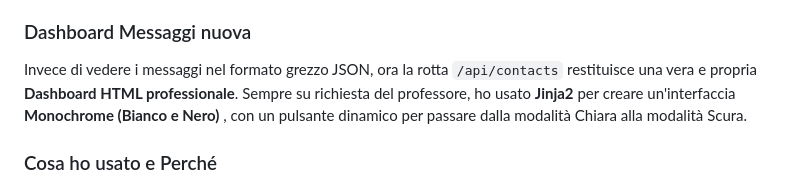
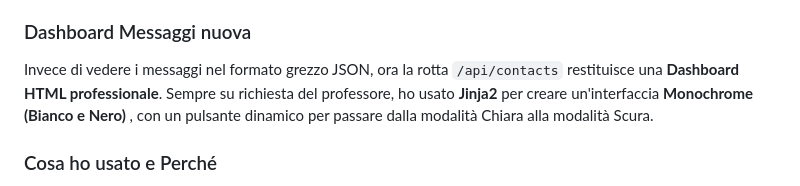
Before and after one commit to simonkolaaa/portfolio-backend, a Markdown page: README.md, the part around the change. GitHub-like rendering.

```diff
--- a/README.md
+++ b/README.md
@@ -9,7 +9,7 @@ Invece di partire da zero, ho deciso di prendere come struttura il **"Blog Scola
 L'ho modificata e riadattata per servire esclusivamente come **API** (Backend) in grado di comunicare col frontend React.
 
 ### Dashboard Messaggi nuova
-Invece di vedere i messaggi nel formato grezzo JSON, ora la rotta `/api/contacts` restituisce una vera e propria **Dashboard HTML professionale**.
+Invece di vedere i messaggi nel formato grezzo JSON, ora la rotta `/api/contacts` restituisce una **Dashboard HTML professionale**.
 Sempre su richiesta del professore, ho usato **Jinja2** per creare un'interfaccia **Monochrome (Bianco e Nero)** , con un pulsante dinamico per passare dalla modalità Chiara alla modalità Scura.
 
 ### Cosa ho usato e Perché
```
